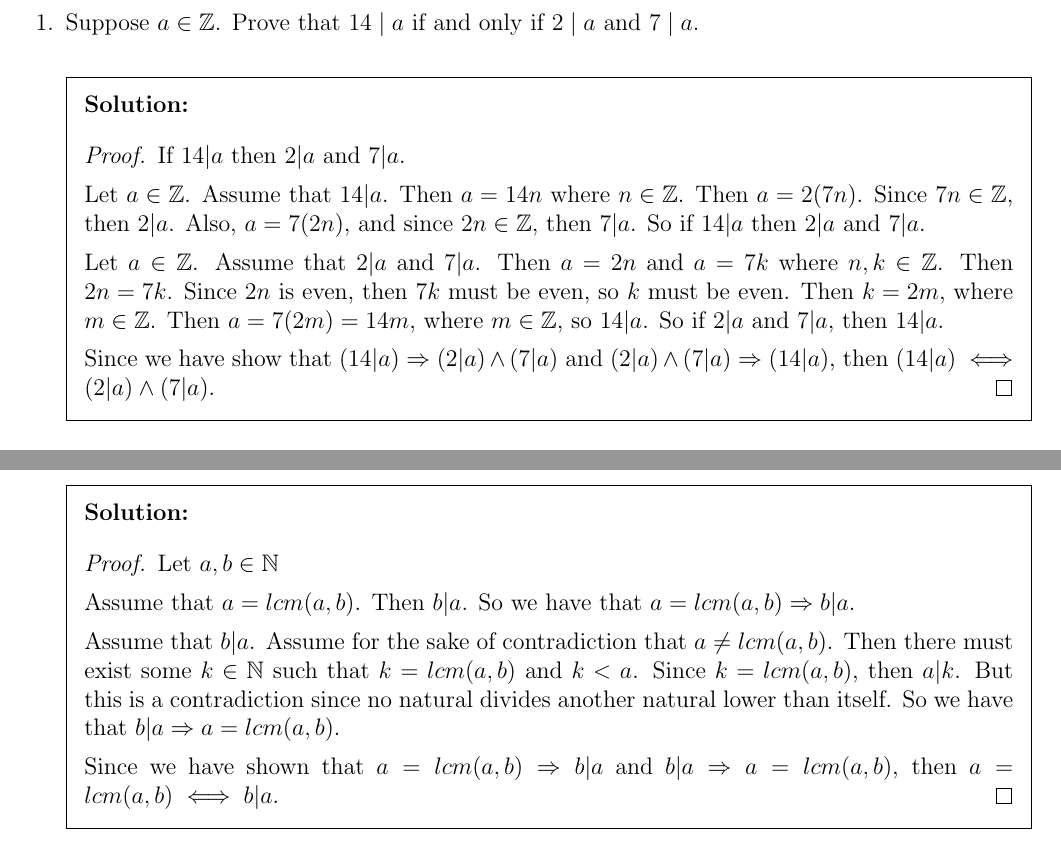
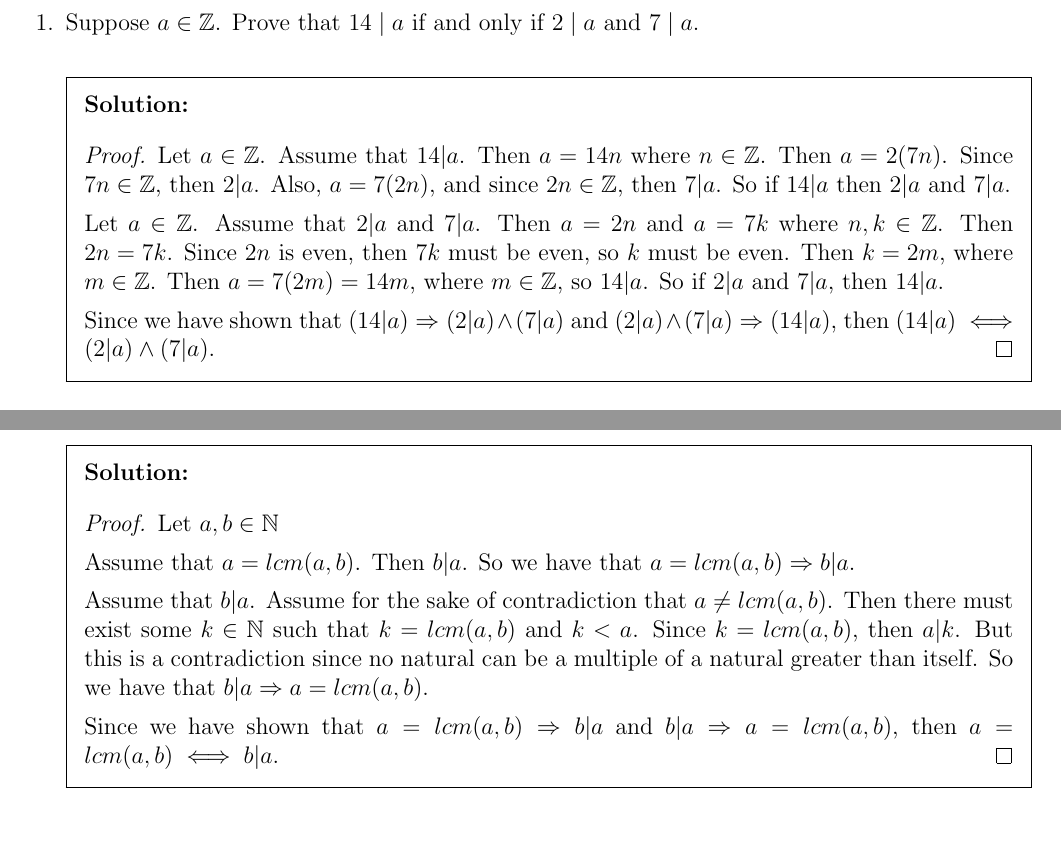
Before and after one commit to gordonbchen/math2710, a LaTeX problem sheet (pset7.tex): two parts of pages 1 and 3 of 3, joined at a grey line, cut so that both start at the same text. Compiled offline with pdfLaTeX.

Commit message:
finish pset7

```diff
--- a/pset7.tex
+++ b/pset7.tex
@@ -30,8 +30,6 @@
 \question Suppose $a \in \mathbb{Z}$. Prove that $14 \mid a$ if and only if $2 \mid a$ and $7 \mid a$.
 
 \begin{solution}\begin{proof}
-  If $14 | a$ then $2 | a$ and $7 | a$.
-
   Let $a \in \mathbb{Z}$. Assume that $14 | a$. Then $a = 14n$ where $n \in \mathbb{Z}$.
   Then $a = 2(7n)$. Since $7n \in \mathbb{Z}$, then $2 | a$. Also, $a = 7(2n)$, and
   since $2n \in \mathbb{Z}$, then $7 | a$. So if $14 | a$ then $2 | a$ and $7 | a$.
@@ -40,7 +38,7 @@
   Then $2n = 7k$. Since $2n$ is even, then $7k$ must be even, so $k$ must be even. Then $k = 2m$, where
   $m \in \mathbb{Z}$. Then $a = 7(2m) = 14m$, where $m \in \mathbb{Z}$, so $14 | a$. So if $2 | a$ and $7 | a$, then $14 | a$.
 
-  Since we have show that $(14 | a) \Rightarrow (2 | a) \land (7 | a)$ and $(2 | a) \land (7 | a) \Rightarrow
+  Since we have shown that $(14 | a) \Rightarrow (2 | a) \land (7 | a)$ and $(2 | a) \land (7 | a) \Rightarrow
   (14 | a)$, then $(14 | a) \iff (2 | a) \land (7 | a)$.
 \end{proof}\end{solution}
 
@@ -159,8 +157,8 @@ Prove each of the following statements.
 
   Assume that $b | a$. Assume for the sake of contradiction that $a \ne lcm(a,b)$. Then there must exist some
   $k \in \mathbb{N}$ such that $k = lcm(a, b)$ and $k < a$. Since $k = lcm(a, b)$, then $a | k$.
-  But this is a contradiction since no natural divides another
-  natural lower than itself. So we have that $b | a \Rightarrow a = lcm(a, b)$.
+  But this is a contradiction since no natural can be a multiple of a natural greater than itself.
+  So we have that $b | a \Rightarrow a = lcm(a, b)$.
 
   Since we have shown that $a = lcm(a, b) \Rightarrow b | a$ and $b | a \Rightarrow a = lcm(a,b)$,
   then $a = lcm(a,b) \iff b | a$.
```
